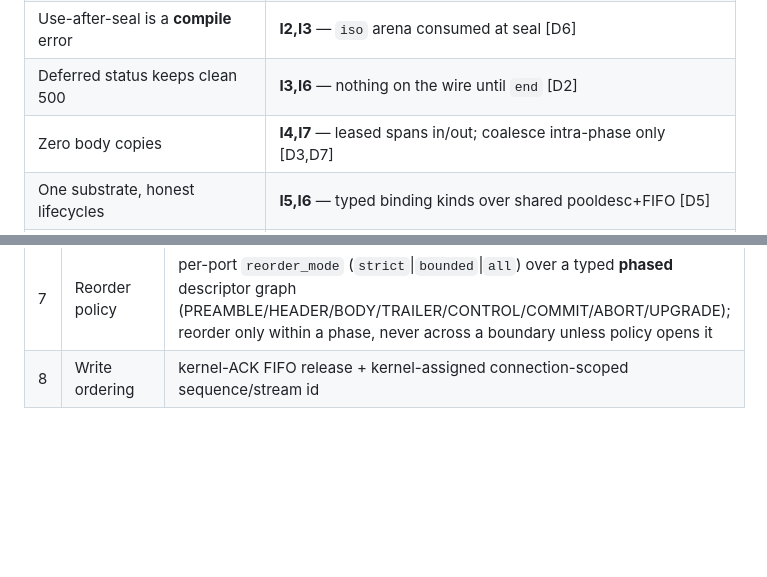
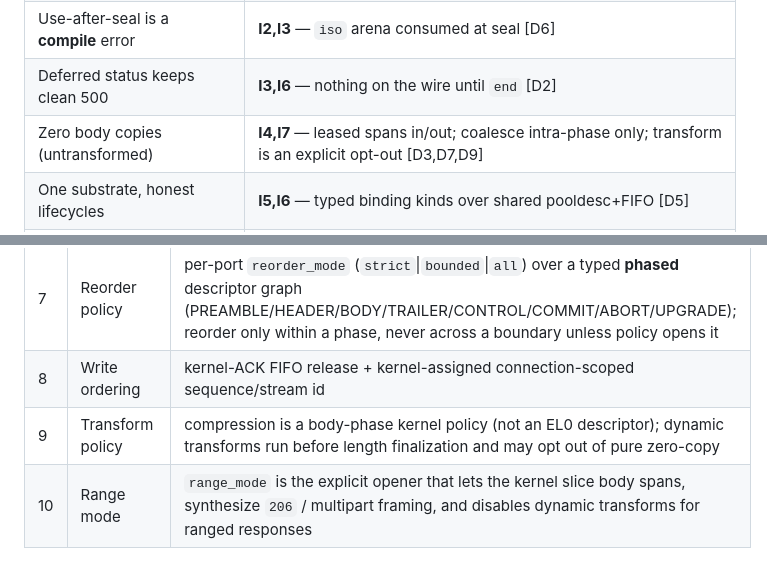
Before and after one commit to WillEastbury/picoscript, a Markdown page: docs/PIOS_IO_BINDING.md, 2 parts joined by grey strips. Rendered like a GitHub page; blank space fills up the shorter version.

```diff
--- a/docs/PIOS_IO_BINDING.md
+++ b/docs/PIOS_IO_BINDING.md
@@ -364,7 +435,7 @@ unless the binding policy (range mode, `reorder_mode = all`) explicitly opens it
 | No pin / slowloris / UAF on read  | **I4,I8** — scope-bound leases + kernel revoke + eventual release [D3]|
 | Use-after-seal is a **compile** error | **I2,I3** — `iso` arena consumed at seal [D6]   |
 | Deferred status keeps clean 500   | **I3,I6** — nothing on the wire until `end` [D2]    |
-| Zero body copies                  | **I4,I7** — leased spans in/out; coalesce intra-phase only [D3,D7]|
+| Zero body copies (untransformed)  | **I4,I7** — leased spans in/out; coalesce intra-phase only; transform is an explicit opt-out [D3,D7,D9]|
 | One substrate, honest lifecycles  | **I5,I6** — typed binding kinds over shared pooldesc+FIFO [D5]|
 | No hot-path malloc / no leaks     | **I8** — capsule micro-pools, kernel-ACK release [D3,D8]|
 
@@ -382,3 +453,5 @@ unless the binding policy (range mode, `reorder_mode = all`) explicitly opens it
 | 6 | Ownership move | layered: `iso` lease consumed at `seal` (compile-time) + runtime owner-flag backstop |
 | 7 | Reorder policy | per-port `reorder_mode` (`strict`\|`bounded`\|`all`) over a typed **phased** descriptor graph (PREAMBLE/HEADER/BODY/TRAILER/CONTROL/COMMIT/ABORT/UPGRADE); reorder only within a phase, never across a boundary unless policy opens it |
 | 8 | Write ordering | kernel-ACK FIFO release + kernel-assigned connection-scoped sequence/stream id |
+| 9 | Transform policy | compression is a body-phase kernel policy (not an EL0 descriptor); dynamic transforms run before length finalization and may opt out of pure zero-copy |
+| 10 | Range mode | `range_mode` is the explicit opener that lets the kernel slice body spans, synthesize `206` / multipart framing, and disables dynamic transforms for ranged responses |
```
Also changed, not shown: other parts of docs/PIOS_IO_BINDING.md (+79 -8 lines).
